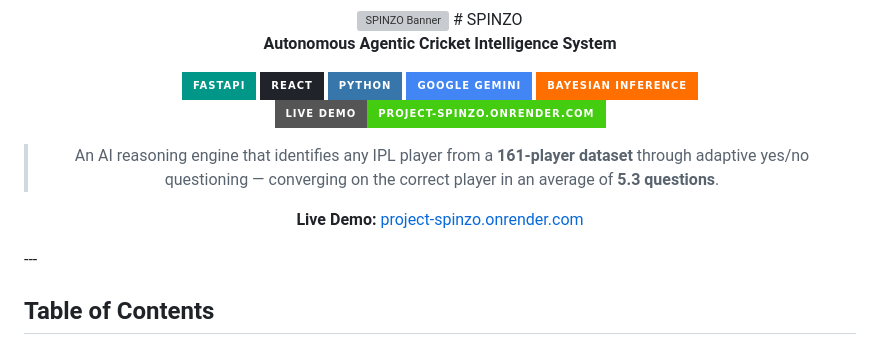
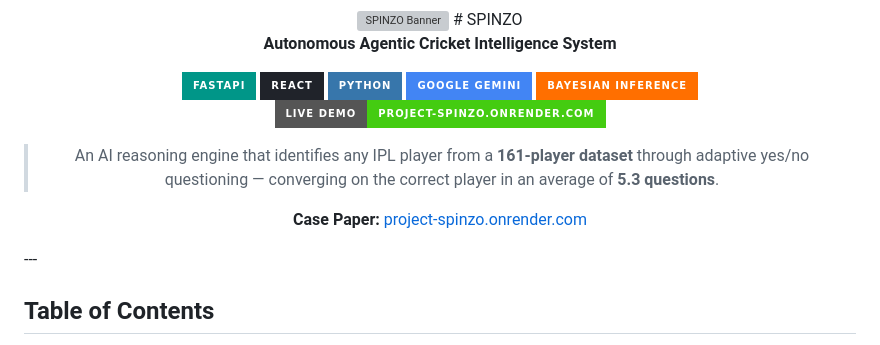
Before and after one commit to DebashishRana/Project-Spinzo, a Markdown page: README.md, the part around one of its changes. Drawn GitHub-style; badges without logos; grey boxes are pictures that could not be loaded.

```diff
--- a/README.md
+++ b/README.md
@@ -13,10 +13,13 @@
 
 > An AI reasoning engine that identifies any IPL player from a **161-player dataset** through adaptive yes/no questioning — converging on the correct player in an average of **5.3 questions**.
 
-**Live Demo:** [project-spinzo.onrender.com](https://project-spinzo.onrender.com)
+**Case Paper:** [project-spinzo.onrender.com](https://project-spinzo.onrender.com)
 
 </div>
 ---
+
+
+
 
 ## Table of Contents
 
```
Also changed, not shown: other parts of README.md (+7 -0 lines).
